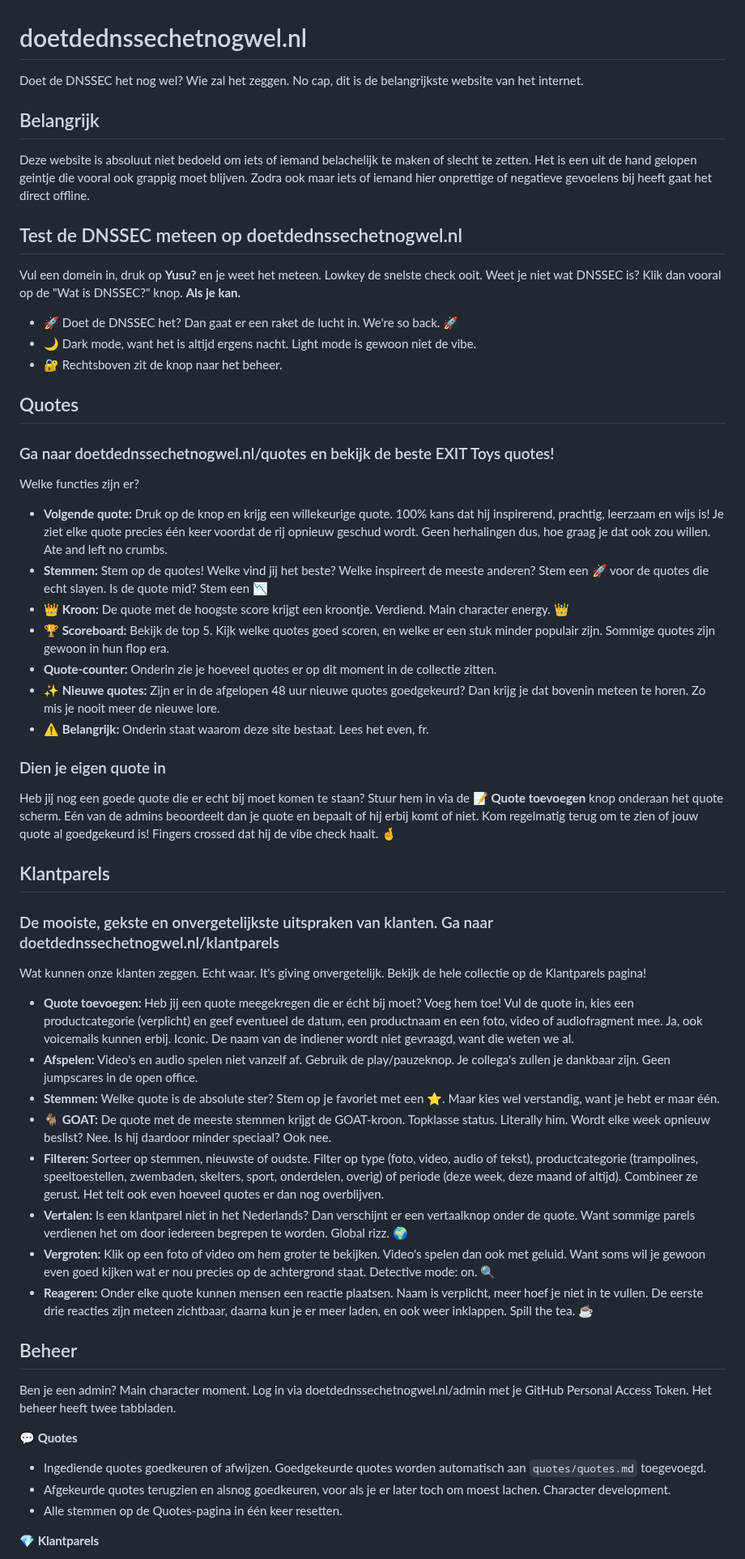
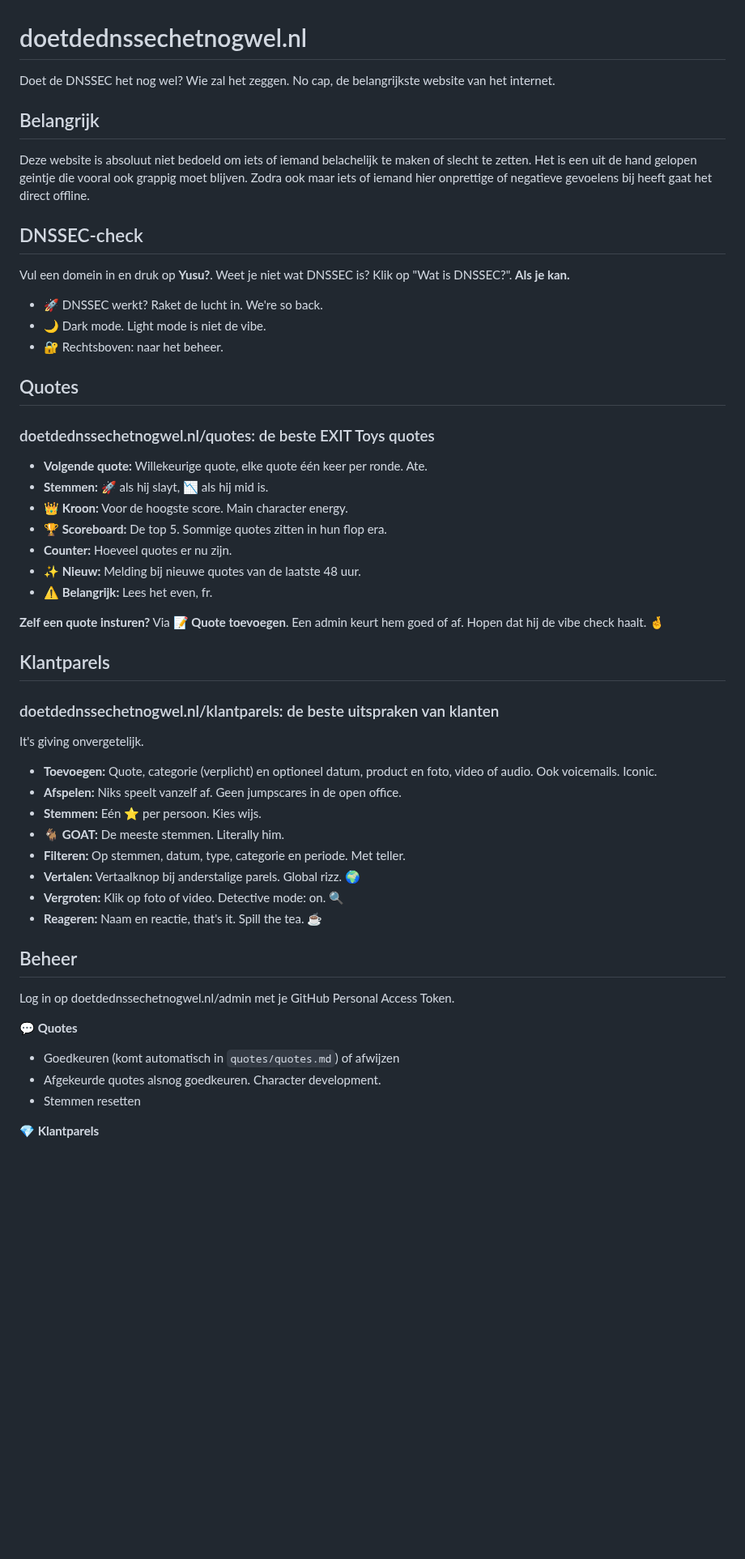
Before and after one commit to iMerijn/iMerijn.github.io, a Markdown page: README.md, the part around one of its changes. Shown at 81% size. Drawn GitHub-style; blank space fills up the shorter version.

Commit message:
README: teksten ingekort
Co-Authored-By: Claude Opus 5.5 <noreply@anthropic.com>

```diff
--- a/README.md
+++ b/README.md
@@ -1,49 +1,47 @@
 # doetdednssechetnogwel.nl
 
-Doet de DNSSEC het nog wel? Wie zal het zeggen. No cap, dit is de belangrijkste website van het internet.
+Doet de DNSSEC het nog wel? Wie zal het zeggen. No cap, de belangrijkste website van het internet.
 
 ## Belangrijk
 Deze website is absoluut niet bedoeld om iets of iemand belachelijk te maken of slecht te zetten. Het is een uit de hand gelopen geintje die vooral ook grappig moet blijven. Zodra ook maar iets of iemand hier onprettige of negatieve gevoelens bij heeft gaat het direct offline.
 
-## Test de DNSSEC meteen op doetdednssechetnogwel.nl
-Vul een domein in, druk op **Yusu?** en je weet het meteen. Lowkey de snelste check ooit. Weet je niet wat DNSSEC is? Klik dan vooral op de "Wat is DNSSEC?" knop. **Als je kan.**
+## DNSSEC-check
+Vul een domein in en druk op **Yusu?**. Weet je niet wat DNSSEC is? Klik op "Wat is DNSSEC?". **Als je kan.**
 
-- 🚀 Doet de DNSSEC het? Dan gaat er een raket de lucht in. We're so back. 🚀
-- 🌙 Dark mode, want het is altijd ergens nacht. Light mode is gewoon niet de vibe.
-- 🔐 Rechtsboven zit de knop naar het beheer.
+- 🚀 DNSSEC werkt? Raket de lucht in. We're so back.
+- 🌙 Dark mode. Light mode is niet de vibe.
+- 🔐 Rechtsboven: naar het beheer.
 
 ## Quotes
-### Ga naar doetdednssechetnogwel.nl/quotes en bekijk de beste EXIT Toys quotes!
-Welke functies zijn er?
-- **Volgende quote:** Druk op de knop en krijg een willekeurige quote. 100% kans dat hij inspirerend, prachtig, leerzaam en wijs is! Je ziet elke quote precies één keer voordat de rij opnieuw geschud wordt. Geen herhalingen dus, hoe graag je dat ook zou willen. Ate and left no crumbs.
-- **Stemmen:** Stem op de quotes! Welke vind jij het beste? Welke inspireert de meeste anderen? Stem een 🚀 voor de quotes die echt slayen. Is de quote mid? Stem een 📉
-- **👑 Kroon:** De quote met de hoogste score krijgt een kroontje. Verdiend. Main character energy. 👑
-- **🏆 Scoreboard:** Bekijk de top 5. Kijk welke quotes goed scoren, en welke er een stuk minder populair zijn. Sommige quotes zijn gewoon in hun flop era.
-- **Quote-counter:** Onderin zie je hoeveel quotes er op dit moment in de collectie zitten.
-- **✨ Nieuwe quotes:** Zijn er in de afgelopen 48 uur nieuwe quotes goedgekeurd? Dan krijg je dat bovenin meteen te horen. Zo mis je nooit meer de nieuwe lore.
-- **⚠️ Belangrijk:** Onderin staat waarom deze site bestaat. Lees het even, fr.
+### doetdednssechetnogwel.nl/quotes: de beste EXIT Toys quotes
+- **Volgende quote:** Willekeurige quote, elke quote één keer per ronde. Ate.
+- **Stemmen:** 🚀 als hij slayt, 📉 als hij mid is.
+- **👑 Kroon:** Voor de hoogste score. Main character energy.
+- **🏆 Scoreboard:** De top 5. Sommige quotes zitten in hun flop era.
+- **Counter:** Hoeveel quotes er nu zijn.
+- **✨ Nieuw:** Melding bij nieuwe quotes van de laatste 48 uur.
+- **⚠️ Belangrijk:** Lees het even, fr.
 
-### Dien je eigen quote in
-Heb jij nog een goede quote die er echt bij moet komen te staan? Stuur hem in via de **📝 Quote toevoegen** knop onderaan het quote scherm. Eén van de admins beoordeelt dan je quote en bepaalt of hij erbij komt of niet. Kom regelmatig terug om te zien of jouw quote al goedgekeurd is! Fingers crossed dat hij de vibe check haalt. 🤞
+**Zelf een quote insturen?** Via **📝 Quote toevoegen**. Een admin keurt hem goed of af. Hopen dat hij de vibe check haalt. 🤞
 
 ## Klantparels
-### De mooiste, gekste en onvergetelijkste uitspraken van klanten. Ga naar doetdednssechetnogwel.nl/klantparels
-Wat kunnen onze klanten zeggen. Echt waar. It's giving onvergetelijk. Bekijk de hele collectie op de Klantparels pagina!
-- **Quote toevoegen:** Heb jij een quote meegekregen die er écht bij moet? Voeg hem toe! Vul de quote in, kies een productcategorie (verplicht) en geef eventueel de datum, een productnaam en een foto, video of audiofragment mee. Ja, ook voicemails kunnen erbij. Iconic. De naam van de indiener wordt niet gevraagd, want die weten we al.
-- **Afspelen:** Video's en audio spelen niet vanzelf af. Gebruik de play/pauzeknop. Je collega's zullen je dankbaar zijn. Geen jumpscares in de open office.
-- **Stemmen:** Welke quote is de absolute ster? Stem op je favoriet met een ⭐. Maar kies wel verstandig, want je hebt er maar één.
-- **🐐 GOAT:** De quote met de meeste stemmen krijgt de GOAT-kroon. Topklasse status. Literally him. Wordt elke week opnieuw beslist? Nee. Is hij daardoor minder speciaal? Ook nee.
-- **Filteren:** Sorteer op stemmen, nieuwste of oudste. Filter op type (foto, video, audio of tekst), productcategorie (trampolines, speeltoestellen, zwembaden, skelters, sport, onderdelen, overig) of periode (deze week, deze maand of altijd). Combineer ze gerust. Het telt ook even hoeveel quotes er dan nog overblijven.
-- **Vertalen:** Is een klantparel niet in het Nederlands? Dan verschijnt er een vertaalknop onder de quote. Want sommige parels verdienen het om door iedereen begrepen te worden. Global rizz. 🌍
-- **Vergroten:** Klik op een foto of video om hem groter te bekijken. Video's spelen dan ook met geluid. Want soms wil je gewoon even goed kijken wat er nou precies op de achtergrond staat. Detective mode: on. 🔍
-- **Reageren:** Onder elke quote kunnen mensen een reactie plaatsen. Naam is verplicht, meer hoef je niet in te vullen. De eerste drie reacties zijn meteen zichtbaar, daarna kun je er meer laden, en ook weer inklappen. Spill the tea. ☕
+### doetdednssechetnogwel.nl/klantparels: de beste uitspraken van klanten
+It's giving onvergetelijk.
+- **Toevoegen:** Quote, categorie (verplicht) en optioneel datum, product en foto, video of audio. Ook voicemails. Iconic.
+- **Afspelen:** Niks speelt vanzelf af. Geen jumpscares in de open office.
+- **Stemmen:** Eén ⭐ per persoon. Kies wijs.
+- **🐐 GOAT:** De meeste stemmen. Literally him.
+- **Filteren:** Op stemmen, datum, type, categorie en periode. Met teller.
+- **Vertalen:** Vertaalknop bij anderstalige parels. Global rizz. 🌍
+- **Vergroten:** Klik op foto of video. Detective mode: on. 🔍
+- **Reageren:** Naam en reactie, that's it. Spill the tea. ☕
 
 ## Beheer
-Ben je een admin? Main character moment. Log in via doetdednssechetnogwel.nl/admin met je GitHub Personal Access Token. Het beheer heeft twee tabbladen.
+Log in op doetdednssechetnogwel.nl/admin met je GitHub Personal Access Token.
 
 **💬 Quotes**
-- Ingediende quotes goedkeuren of afwijzen. Goedgekeurde quotes worden automatisch aan `quotes/quotes.md` toegevoegd.
-- Afgekeurde quotes terugzien en alsnog goedkeuren, voor als je er later toch om moest lachen. Character development.
-- Alle stemmen op de Quotes-pagina in één keer resetten.
+- Goedkeuren (komt automatisch in `quotes/quotes.md`) of afwijzen
+- Afgekeurde quotes alsnog goedkeuren. Character development.
+- Stemmen resetten
 
 **💎 Klantparels**
```
Also changed, not shown: other parts of README.md (+15 -19 lines).
